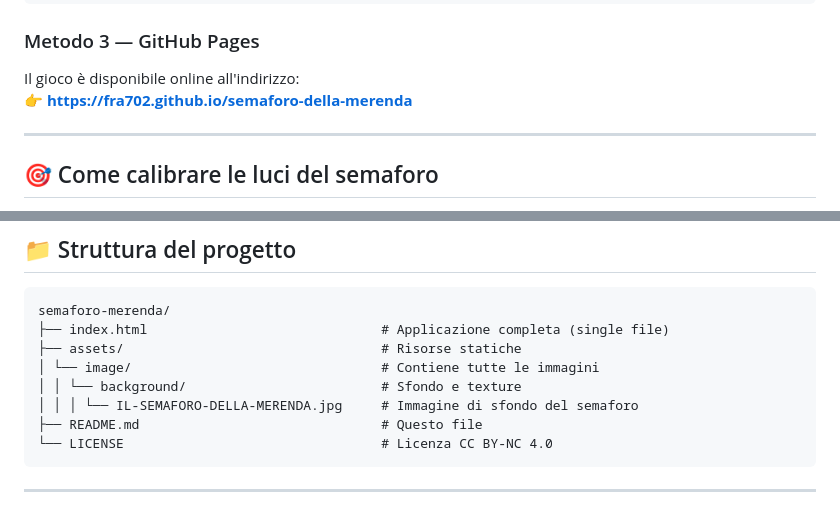
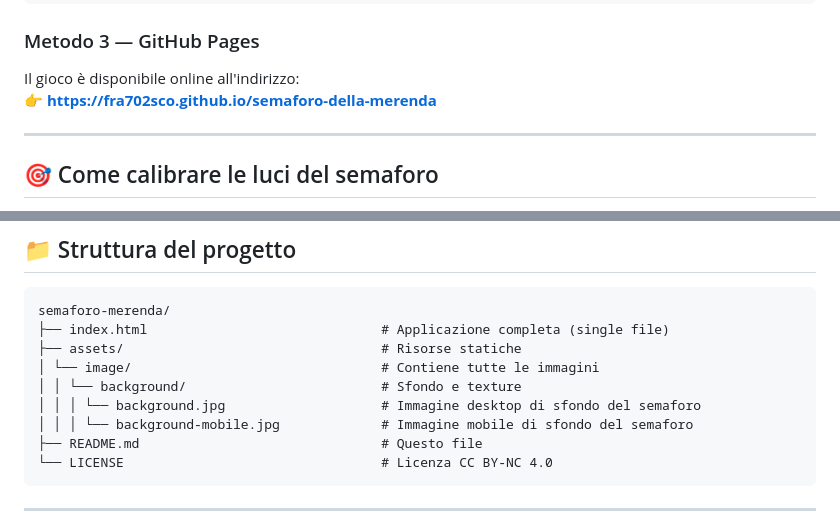
Before and after one commit to Fra702sco/semaforo-della-merenda, a Markdown page: README.md, 2 parts joined by grey strips. Rendered like a GitHub page.

````diff
--- a/README.md
+++ b/README.md
@@ -60,7 +60,7 @@ Apri index.html nel browser
 
 ### Metodo 3 — GitHub Pages
 Il gioco è disponibile online all'indirizzo:
-👉 **[https://fra702.github.io/semaforo-della-merenda](https://fra702.github.io/semaforo-della-merenda)**
+👉 **[https://fra702sco.github.io/semaforo-della-merenda](https://fra702sco.github.io/semaforo-della-merenda)**
 
 ---
 
@@ -87,7 +87,8 @@ semaforo-merenda/
 ├── assets/                                 # Risorse statiche
 │ └── image/                                # Contiene tutte le immagini
 │ │ └── background/                         # Sfondo e texture
-│ │ │ └── IL-SEMAFORO-DELLA-MERENDA.jpg     # Immagine di sfondo del semaforo
+│ │ │ └── background.jpg                    # Immagine desktop di sfondo del semaforo
+│ │ │ └── background-mobile.jpg             # Immagine mobile di sfondo del semaforo
 ├── README.md                               # Questo file
 └── LICENSE                                 # Licenza CC BY-NC 4.0
 ```
````
